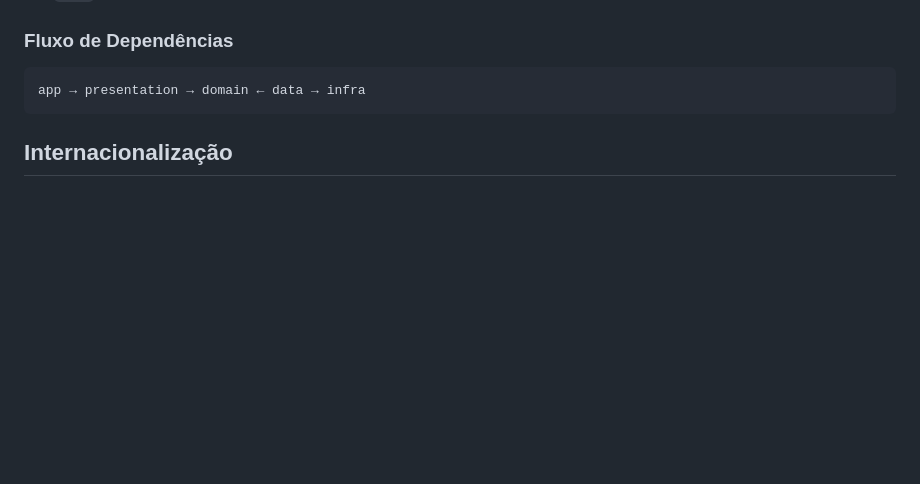
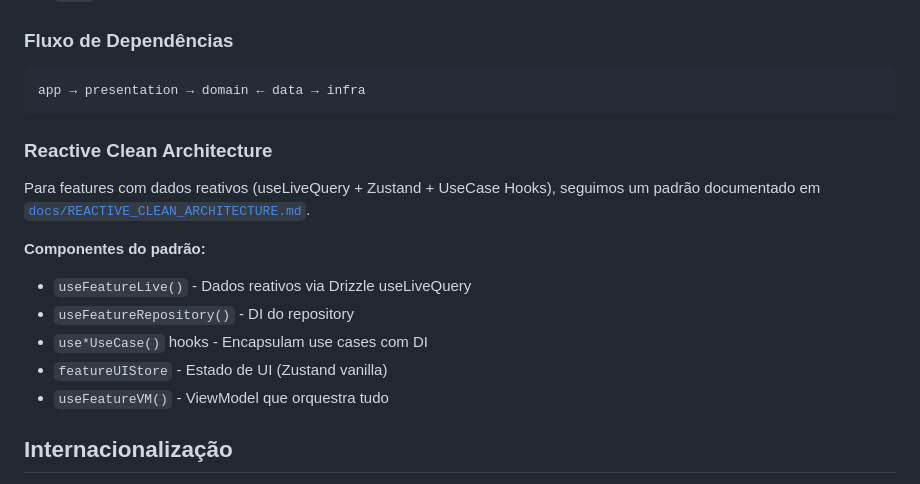
Before and after one commit to eliascoelho911/Listify, a Markdown page: README.md, the part around the change. GitHub-like rendering; blank space fills up the shorter version.

Commit message:
feat(docs): add Reactive Clean Architecture documentation and update README

````diff
--- a/README.md
+++ b/README.md
@@ -113,6 +113,17 @@ npm run storybook   # Visualizar componentes no Storybook
 app → presentation → domain ← data → infra
 ```
 
+### Reactive Clean Architecture
+
+Para features com dados reativos (useLiveQuery + Zustand + UseCase Hooks), seguimos um padrão documentado em [`docs/REACTIVE_CLEAN_ARCHITECTURE.md`](./docs/REACTIVE_CLEAN_ARCHITECTURE.md).
+
+**Componentes do padrão:**
+- `useFeatureLive()` - Dados reativos via Drizzle useLiveQuery
+- `useFeatureRepository()` - DI do repository
+- `use*UseCase()` hooks - Encapsulam use cases com DI
+- `featureUIStore` - Estado de UI (Zustand vanilla)
+- `useFeatureVM()` - ViewModel que orquestra tudo
+
 ## Internacionalização
 
 - **i18next** + react-i18next
````
Also changed, not shown: CLAUDE.md (+1 -0 lines), docs/REACTIVE_CLEAN_ARCHITECTURE.md (added, +410 -0 lines).
